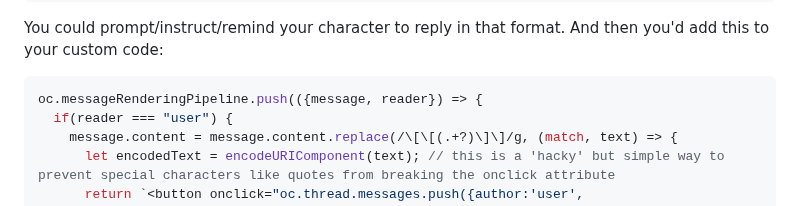
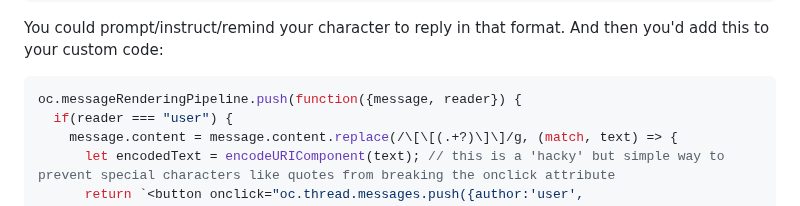
Before and after one commit to josephrocca/OpenCharacters, a Markdown page: docs/custom-code.md, the part around the change. GitHub-like rendering.

````diff
--- a/docs/custom-code.md
+++ b/docs/custom-code.md
@@ -235,7 +235,7 @@ What would you like to do?
 ```
 You could prompt/instruct/remind your character to reply in that format. And then you'd add this to your custom code:
 ```js
-oc.messageRenderingPipeline.push(({message, reader}) => {
+oc.messageRenderingPipeline.push(function({message, reader}) {
   if(reader === "user") {
     message.content = message.content.replace(/\[\[(.+?)\]\]/g, (match, text) => {
       let encodedText = encodeURIComponent(text); // this is a 'hacky' but simple way to prevent special characters like quotes from breaking the onclick attribute
````
